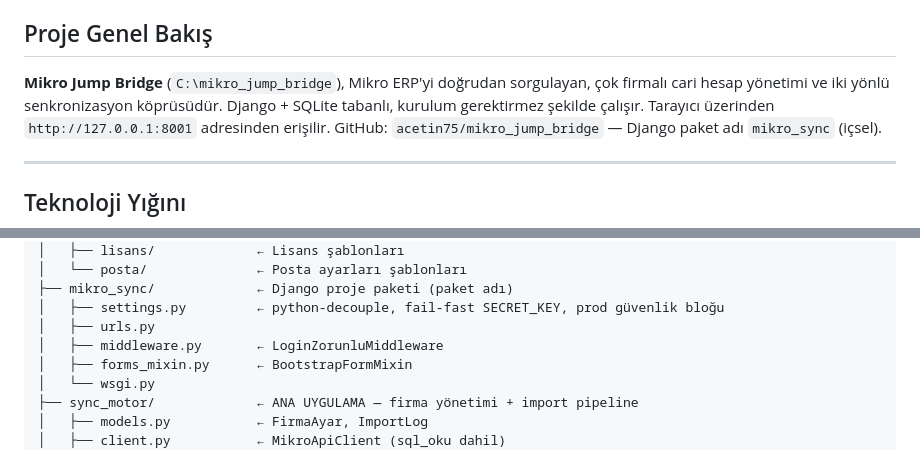
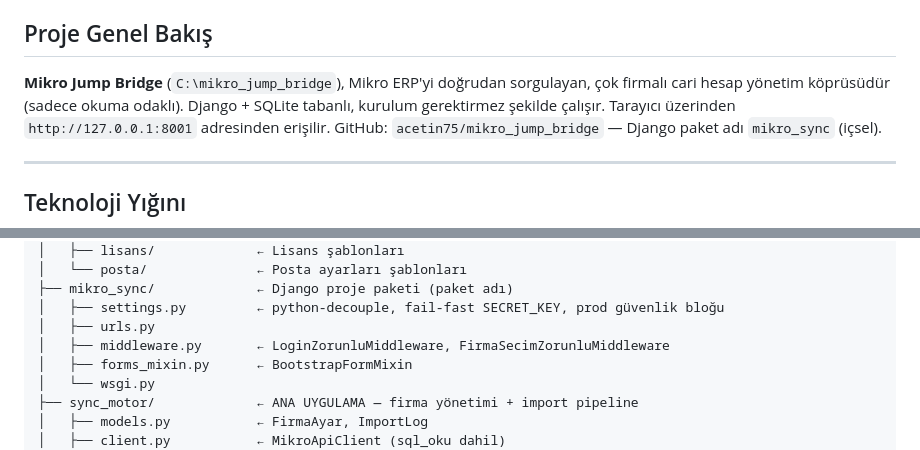
Before and after one commit to acetin75/mikro_jump_bridge, a Markdown page: .github/copilot-instructions.md, 2 parts joined by grey strips. GitHub-like rendering.

```diff
--- a/.github/copilot-instructions.md
+++ b/.github/copilot-instructions.md
@@ -6,7 +6,7 @@
 ## Proje Genel Bakış
 
 **Mikro Jump Bridge** (`C:\mikro_jump_bridge`), Mikro ERP'yi doğrudan sorgulayan,
-çok firmalı cari hesap yönetimi ve iki yönlü senkronizasyon köprüsüdür.
+çok firmalı cari hesap yönetim köprüsüdür (sadece okuma odaklı).
 Django + SQLite tabanlı, kurulum gerektirmez şekilde çalışır.
 Tarayıcı üzerinden `http://127.0.0.1:8001` adresinden erişilir.
 GitHub: `acetin75/mikro_jump_bridge` — Django paket adı `mikro_sync` (içsel).
@@ -72,7 +72,7 @@ C:\mikro_jump_bridge\
 ├── mikro_sync/             ← Django proje paketi (paket adı)
 │   ├── settings.py         ← python-decouple, fail-fast SECRET_KEY, prod güvenlik bloğu
 │   ├── urls.py
-│   ├── middleware.py       ← LoginZorunluMiddleware
+│   ├── middleware.py       ← LoginZorunluMiddleware, FirmaSecimZorunluMiddleware
 │   ├── forms_mixin.py      ← BootstrapFormMixin
 │   └── wsgi.py
 ├── sync_motor/             ← ANA UYGULAMA — firma yönetimi + import pipeline
```
Also changed, not shown: README.md (+41 -30 lines), docs/arsiv/README.md (added, +10 -0 lines).
